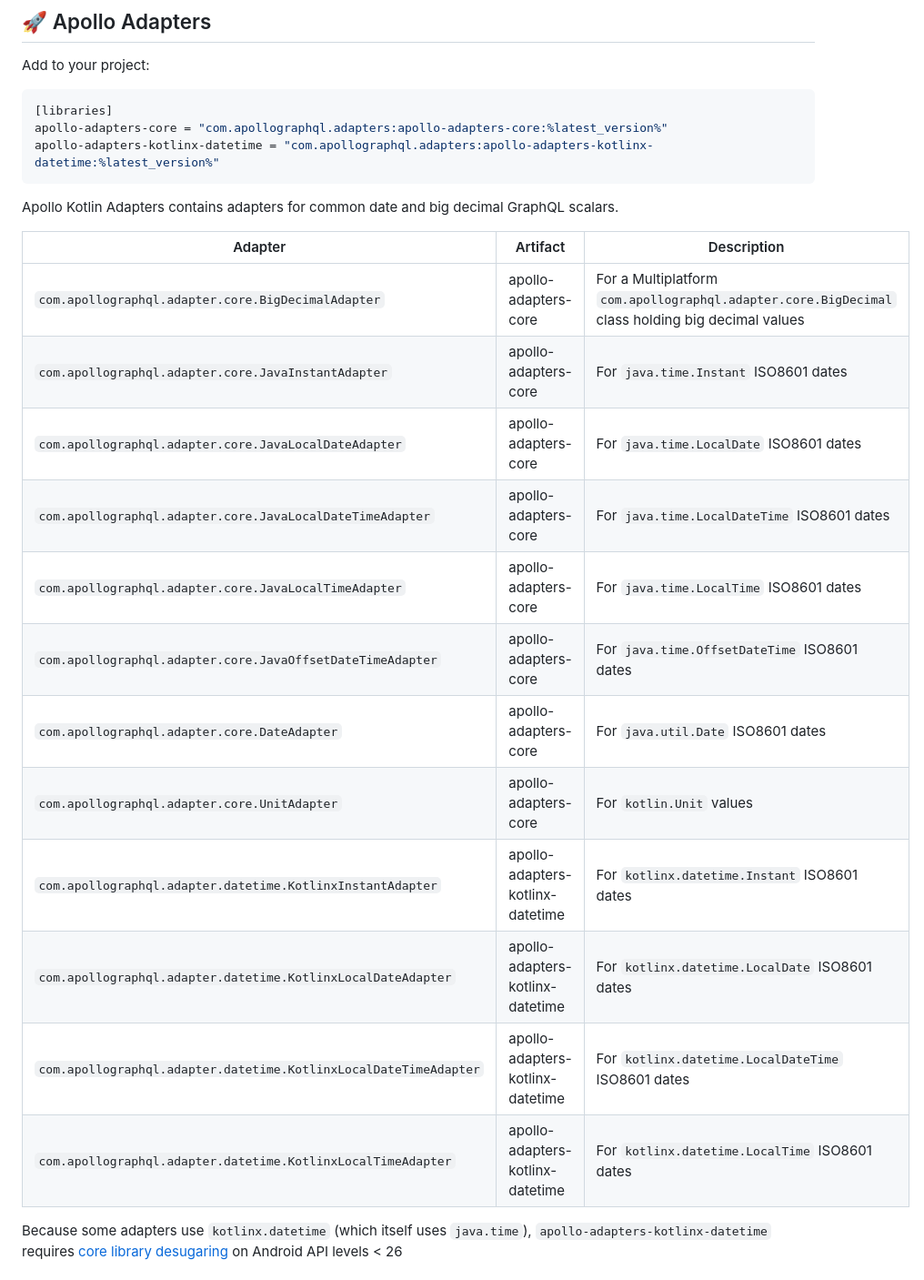
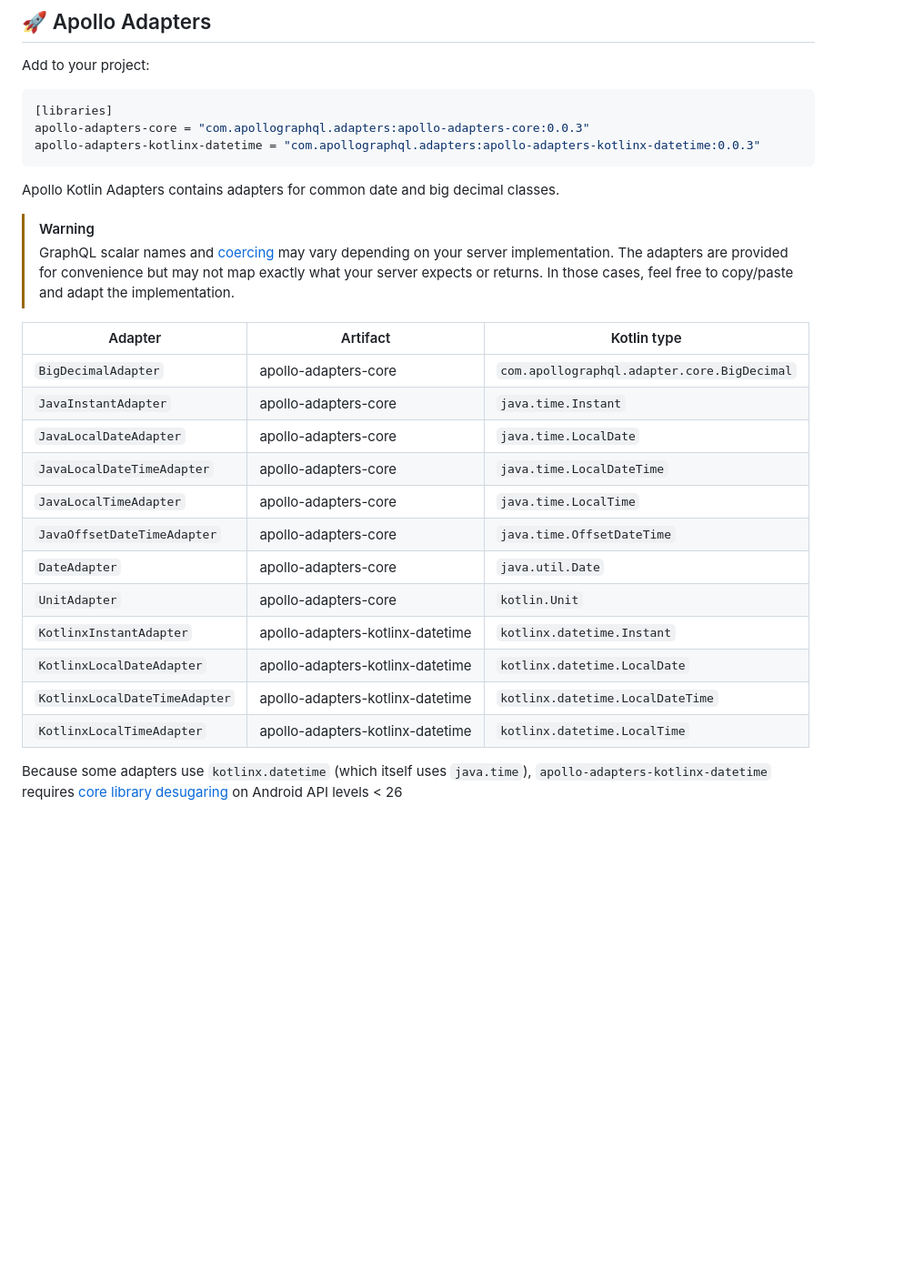
Before and after one commit to apollographql/apollo-kotlin-adapters, a Markdown page: README.md, the part around the change. Shown: that part at 91% size. Drawn GitHub-style; blank space fills up the shorter version.

Commit message:
Add a note to the README that adapters are mostly best effort (#19)
* add a note to the README

* update version

````diff
--- a/README.md
+++ b/README.md
@@ -19,26 +19,29 @@ Add to your project:
 
 ```toml
 [libraries]
-apollo-adapters-core = "com.apollographql.adapters:apollo-adapters-core:%latest_version%"
-apollo-adapters-kotlinx-datetime = "com.apollographql.adapters:apollo-adapters-kotlinx-datetime:%latest_version%"
+apollo-adapters-core = "com.apollographql.adapters:apollo-adapters-core:0.0.3"
+apollo-adapters-kotlinx-datetime = "com.apollographql.adapters:apollo-adapters-kotlinx-datetime:0.0.3"
 ```
 
-Apollo Kotlin Adapters contains adapters for common date and big decimal GraphQL scalars.
+Apollo Kotlin Adapters contains adapters for common date and big decimal classes.
 
-| Adapter                                                          | Artifact                         | Description                                                                                      |
-|------------------------------------------------------------------|----------------------------------|--------------------------------------------------------------------------------------------------|
-| `com.apollographql.adapter.core.BigDecimalAdapter`               | apollo-adapters-core             | For a Multiplatform `com.apollographql.adapter.core.BigDecimal` class holding big decimal values |
-| `com.apollographql.adapter.core.JavaInstantAdapter`              | apollo-adapters-core             | For `java.time.Instant` ISO8601 dates                                                            |
-| `com.apollographql.adapter.core.JavaLocalDateAdapter`            | apollo-adapters-core             | For `java.time.LocalDate` ISO8601 dates                                                          |
-| `com.apollographql.adapter.core.JavaLocalDateTimeAdapter`        | apollo-adapters-core             | For `java.time.LocalDateTime` ISO8601 dates                                                      |
-| `com.apollographql.adapter.core.JavaLocalTimeAdapter`            | apollo-adapters-core             | For `java.time.LocalTime` ISO8601 dates                                                          |
-| `com.apollographql.adapter.core.JavaOffsetDateTimeAdapter`       | apollo-adapters-core             | For `java.time.OffsetDateTime` ISO8601 dates                                                     |
-| `com.apollographql.adapter.core.DateAdapter`                     | apollo-adapters-core             | For `java.util.Date` ISO8601 dates                                                               |
-| `com.apollographql.adapter.core.UnitAdapter`                     | apollo-adapters-core             | For `kotlin.Unit` values                                                                         |
-| `com.apollographql.adapter.datetime.KotlinxInstantAdapter`       | apollo-adapters-kotlinx-datetime | For `kotlinx.datetime.Instant` ISO8601 dates                                                     |
-| `com.apollographql.adapter.datetime.KotlinxLocalDateAdapter`     | apollo-adapters-kotlinx-datetime | For `kotlinx.datetime.LocalDate` ISO8601 dates                                                   |
-| `com.apollographql.adapter.datetime.KotlinxLocalDateTimeAdapter` | apollo-adapters-kotlinx-datetime | For `kotlinx.datetime.LocalDateTime` ISO8601 dates                                               |
-| `com.apollographql.adapter.datetime.KotlinxLocalTimeAdapter`     | apollo-adapters-kotlinx-datetime | For `kotlinx.datetime.LocalTime` ISO8601 dates                                                   |
+> [!WARNING]
+> GraphQL scalar names and [coercing](https://www.graphql.de/blog/scalars-in-depth/) may vary depending on your server implementation. The adapters are provided for convenience but may not map exactly what your server expects or returns. In those cases, feel free to copy/paste and adapt the implementation.
+
+| Adapter                       | Artifact                         | Kotlin type                                 |
+|-------------------------------|----------------------------------|---------------------------------------------|
+| `BigDecimalAdapter`           | apollo-adapters-core             | `com.apollographql.adapter.core.BigDecimal` |
+| `JavaInstantAdapter`          | apollo-adapters-core             | `java.time.Instant`                         |
+| `JavaLocalDateAdapter`        | apollo-adapters-core             | `java.time.LocalDate`                       |
+| `JavaLocalDateTimeAdapter`    | apollo-adapters-core             | `java.time.LocalDateTime`                   |
+| `JavaLocalTimeAdapter`        | apollo-adapters-core             | `java.time.LocalTime`                       |
+| `JavaOffsetDateTimeAdapter`   | apollo-adapters-core             | `java.time.OffsetDateTime`                  |
+| `DateAdapter`                 | apollo-adapters-core             | `java.util.Date`                            |
+| `UnitAdapter`                 | apollo-adapters-core             | `kotlin.Unit`                               |
+| `KotlinxInstantAdapter`       | apollo-adapters-kotlinx-datetime | `kotlinx.datetime.Instant`                  |
+| `KotlinxLocalDateAdapter`     | apollo-adapters-kotlinx-datetime | `kotlinx.datetime.LocalDate`                |
+| `KotlinxLocalDateTimeAdapter` | apollo-adapters-kotlinx-datetime | `kotlinx.datetime.LocalDateTime`            |
+| `KotlinxLocalTimeAdapter`     | apollo-adapters-kotlinx-datetime | `kotlinx.datetime.LocalTime`                |
 
 Because some adapters use `kotlinx.datetime` (which itself uses `java.time`), `apollo-adapters-kotlinx-datetime` requires [core library desugaring](https://developer.android.com/studio/write/java8-support#library-desugaring) on Android API levels < 26
 
````
